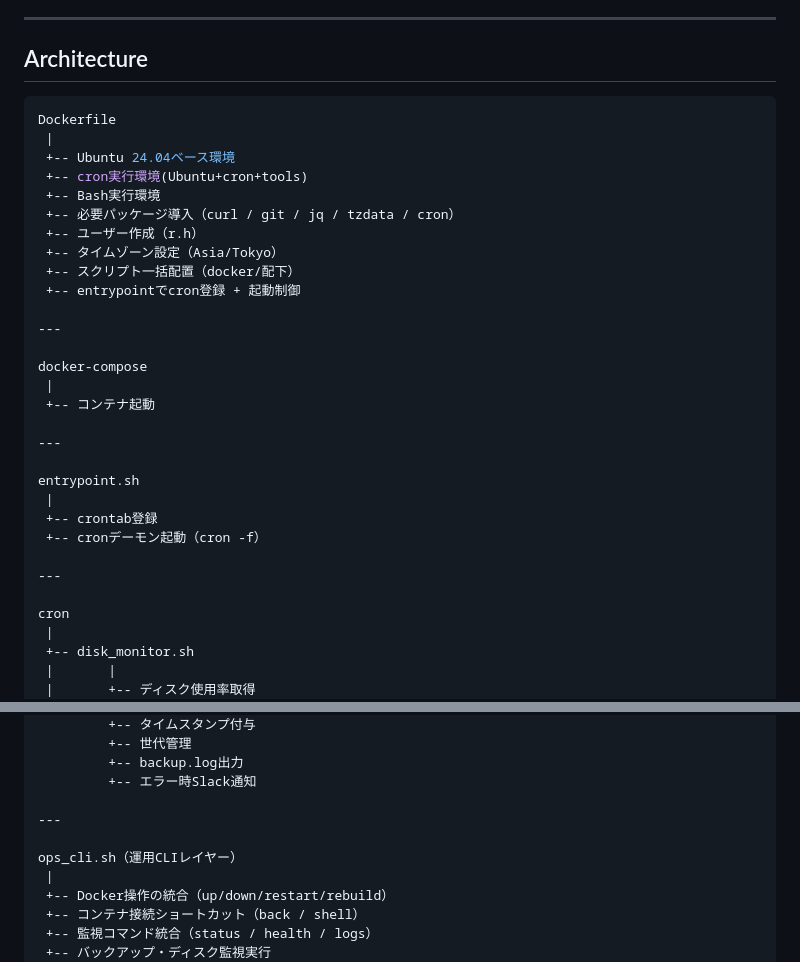
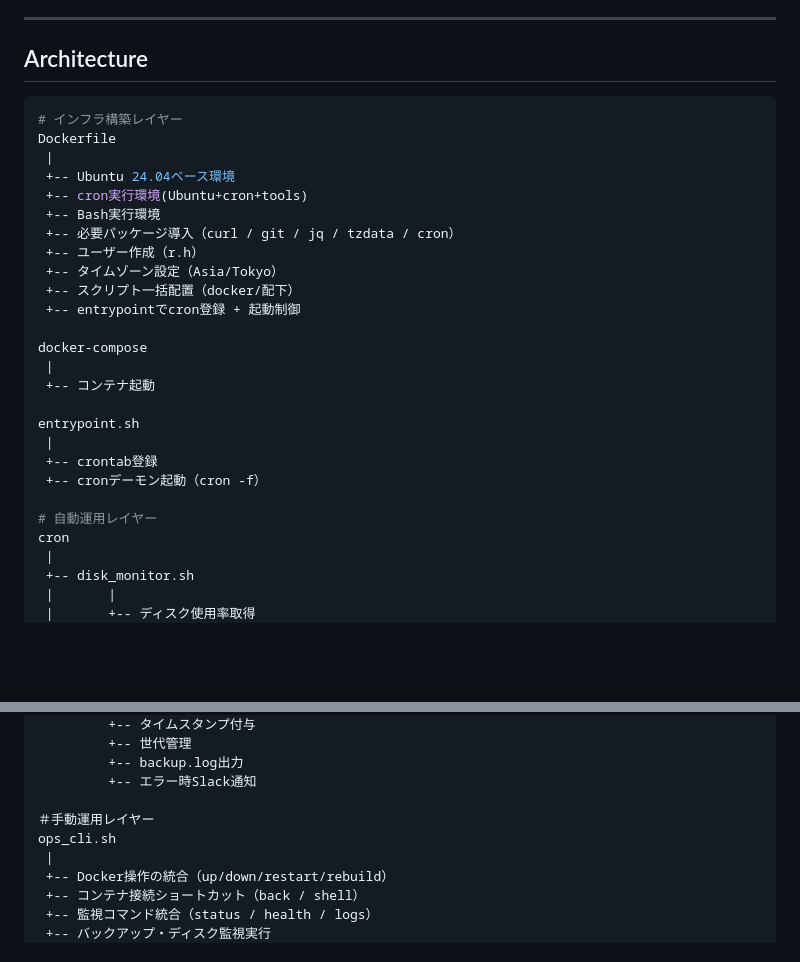
Before and after one commit to RH0ps/ops-lab, a Markdown page: README.md, 2 parts joined by grey strips. Rendered like a GitHub page; blank space fills up the shorter version.

Commit message:
Add ops_cli.sh CLI tool

````diff
--- a/README.md
+++ b/README.md
@@ -32,6 +32,7 @@ Bash、cron、Dockerを利用し、
 
 ## Architecture
 ```bash
+# インフラ構築レイヤー
 Dockerfile
  |
  +-- Ubuntu 24.04ベース環境
@@ -43,21 +44,16 @@ Dockerfile
  +-- スクリプト一括配置（docker/配下）
  +-- entrypointでcron登録 + 起動制御
 
----
-
 docker-compose
  |
  +-- コンテナ起動
-
----
 
 entrypoint.sh
  |
  +-- crontab登録
  +-- cronデーモン起動（cron -f）
 
----
-
+# 自動運用レイヤー
 cron
  |
  +-- disk_monitor.sh
@@ -76,9 +72,8 @@ cron
          +-- backup.log出力
          +-- エラー時Slack通知
 
----
-
-ops_cli.sh（運用CLIレイヤー）
+＃手動運用レイヤー
+ops_cli.sh
  |
  +-- Docker操作の統合（up/down/restart/rebuild）
  +-- コンテナ接続ショートカット（back / shell）
````
